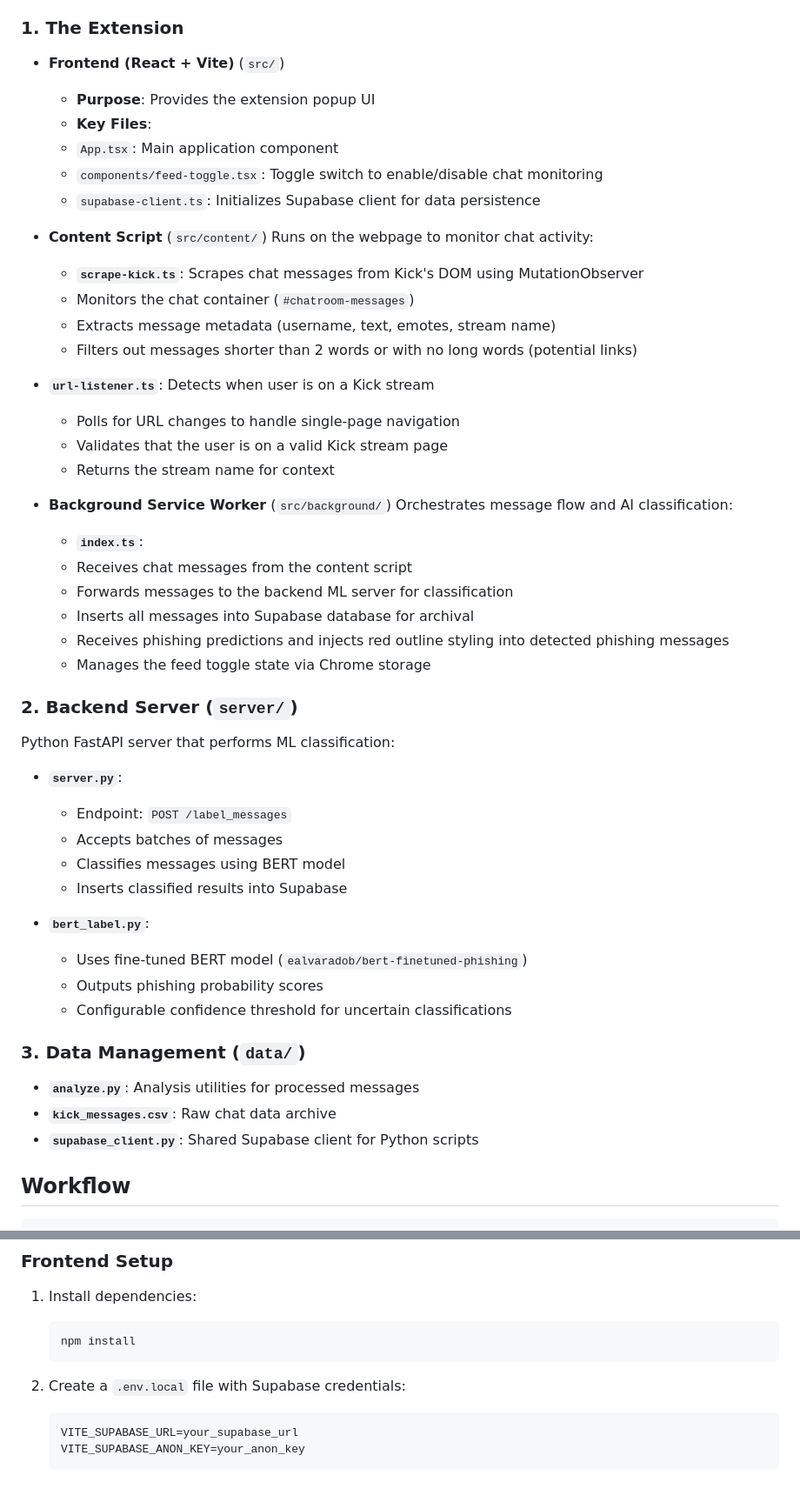
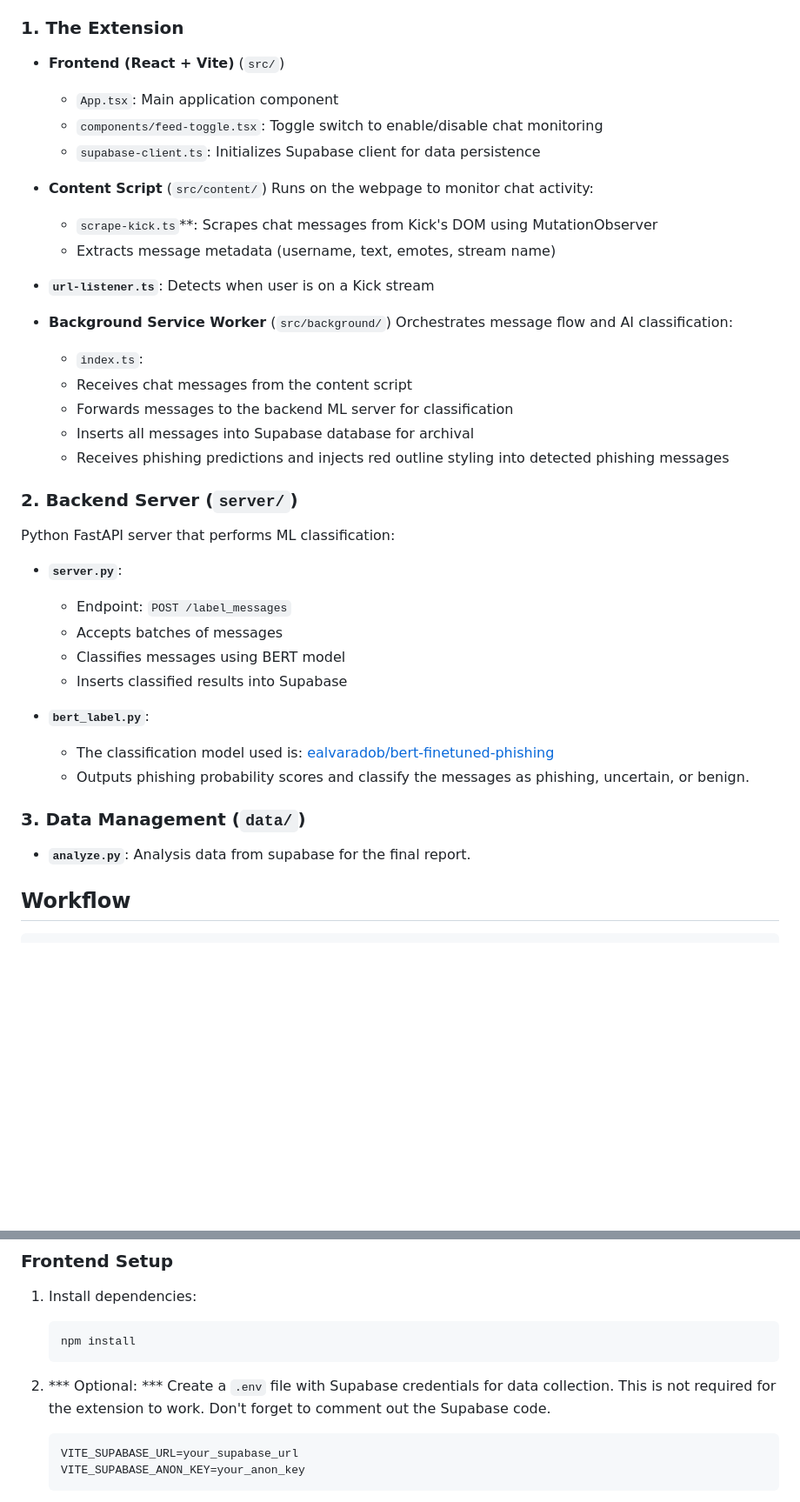
Before and after one commit to waterprooftoaster/baitblock, a Markdown page: README.md, 2 parts joined by grey strips. Shown at 87% size. Drawn GitHub-style; blank space fills up the shorter version.

````diff
--- a/README.md
+++ b/README.md
@@ -12,32 +12,24 @@ The project consists of three main components:
 
 ### 1. The Extension
    - **Frontend (React + Vite)** (`src/`)
-      - **Purpose**: Provides the extension popup UI
-      - **Key Files**:
       - `App.tsx`: Main application component
       - `components/feed-toggle.tsx`: Toggle switch to enable/disable chat monitoring
       - `supabase-client.ts`: Initializes Supabase client for data persistence
 
    - **Content Script** (`src/content/`)
       Runs on the webpage to monitor chat activity:
-      - **`scrape-kick.ts`**: Scrapes chat messages from Kick's DOM using MutationObserver
-      - Monitors the chat container (`#chatroom-messages`)
+      - `scrape-kick.ts`**: Scrapes chat messages from Kick's DOM using MutationObserver
       - Extracts message metadata (username, text, emotes, stream name)
-      - Filters out messages shorter than 2 words or with no long words (potential links)
 
    - **`url-listener.ts`**: Detects when user is on a Kick stream
-      - Polls for URL changes to handle single-page navigation
-      - Validates that the user is on a valid Kick stream page
-      - Returns the stream name for context
 
    - **Background Service Worker** (`src/background/`)
       Orchestrates message flow and AI classification:
-      - **`index.ts`**:
+      - `index.ts`:
       - Receives chat messages from the content script
       - Forwards messages to the backend ML server for classification
       - Inserts all messages into Supabase database for archival
       - Receives phishing predictions and injects red outline styling into detected phishing messages
-      - Manages the feed toggle state via Chrome storage
 
 ### 2. **Backend Server** (`server/`)
 Python FastAPI server that performs ML classification:
@@ -48,14 +40,11 @@ Python FastAPI server that performs ML classification:
   - Inserts classified results into Supabase
 
 - **`bert_label.py`**:
-  - Uses fine-tuned BERT model (`ealvaradob/bert-finetuned-phishing`)
-  - Outputs phishing probability scores
-  - Configurable confidence threshold for uncertain classifications
+  - The classification model used is: [ealvaradob/bert-finetuned-phishing](https://huggingface.co/ealvaradob/bert-finetuned-phishing)
+  - Outputs phishing probability scores and classify the messages as phishing, uncertain, or benign.
 
 ### 3. **Data Management** (`data/`)
-- **`analyze.py`**: Analysis utilities for processed messages
-- **`kick_messages.csv`**: Raw chat data archive
-- **`supabase_client.py`**: Shared Supabase client for Python scripts
+- **`analyze.py`**: Analysis data from supabase for the final report.
 
 ## Workflow
 
@@ -121,7 +110,7 @@ Python FastAPI server that performs ML classification:
    npm install
    ```
 
-2. Create a `.env.local` file with Supabase credentials:
+2. *** Optional: *** Create a `.env` file with Supabase credentials for data collection. This is not required for the extension to work. Don't forget to comment out the Supabase code.
    ```
    VITE_SUPABASE_URL=your_supabase_url
    VITE_SUPABASE_ANON_KEY=your_anon_key
````
Also changed, not shown: other parts of README.md (+2 -85 lines).
